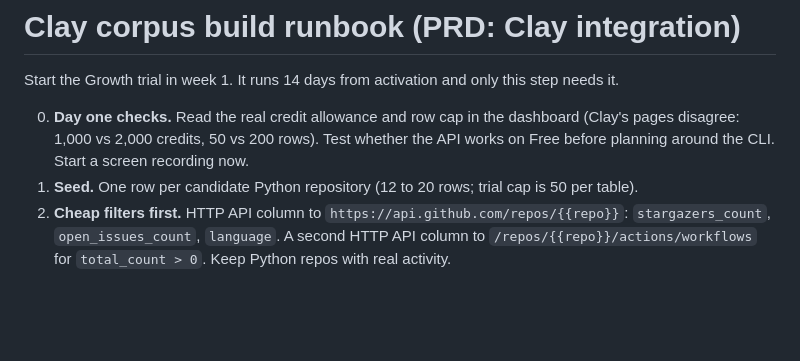
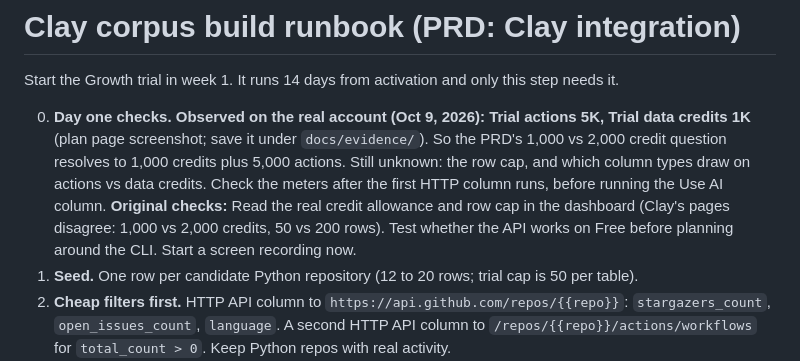
Before and after one commit to ratyagi/ContextHarvester, a Markdown page: docs/CLAY_RUNBOOK.md, the part around the change. GitHub-like rendering; blank space fills up the shorter version.

Commit message:
Record observed Clay trial allowance (1K data credits, 5K actions)
Serves: PRD Clay integration (Open question: budget the credits)

Co-Authored-By: Claude Sonnet 5.5 <noreply@anthropic.com>
Claude-Session: https://claude.ai/code/session_016QVMc82rpabobQuuGSzwZq

```diff
--- a/docs/CLAY_RUNBOOK.md
+++ b/docs/CLAY_RUNBOOK.md
@@ -2,7 +2,8 @@
 
 Start the Growth trial in week 1. It runs 14 days from activation and only this step needs it.
 
-0. **Day one checks.** Read the real credit allowance and row cap in the dashboard (Clay's pages disagree: 1,000 vs 2,000 credits, 50 vs 200 rows). Test whether the API works on Free before planning around the CLI. Start a screen recording now.
+0. **Day one checks. Observed on the real account (Oct 9, 2026): Trial actions 5K, Trial data credits 1K** (plan page screenshot; save it under `docs/evidence/`). So the PRD's 1,000 vs 2,000 credit question resolves to 1,000 credits plus 5,000 actions. Still unknown: the row cap, and which column types draw on actions vs data credits. Check the meters after the first HTTP column runs, before running the Use AI column.
+   **Original checks:** Read the real credit allowance and row cap in the dashboard (Clay's pages disagree: 1,000 vs 2,000 credits, 50 vs 200 rows). Test whether the API works on Free before planning around the CLI. Start a screen recording now.
 1. **Seed.** One row per candidate Python repository (12 to 20 rows; trial cap is 50 per table).
 2. **Cheap filters first.** HTTP API column to `https://api.github.com/repos/{{repo}}`: `stargazers_count`, `open_issues_count`, `language`. A second HTTP API column to `/repos/{{repo}}/actions/workflows` for `total_count > 0`. Keep Python repos with real activity.
 3. **Expensive filter second.** HTTP API column counting resolvable `Fixes #N` links, gated with conditional run on step 2 passing. You can cross-check the count with `ch harvest --repo owner/name` (prints instances found). Keep repos with enough links (aim for 30 or more).
```
